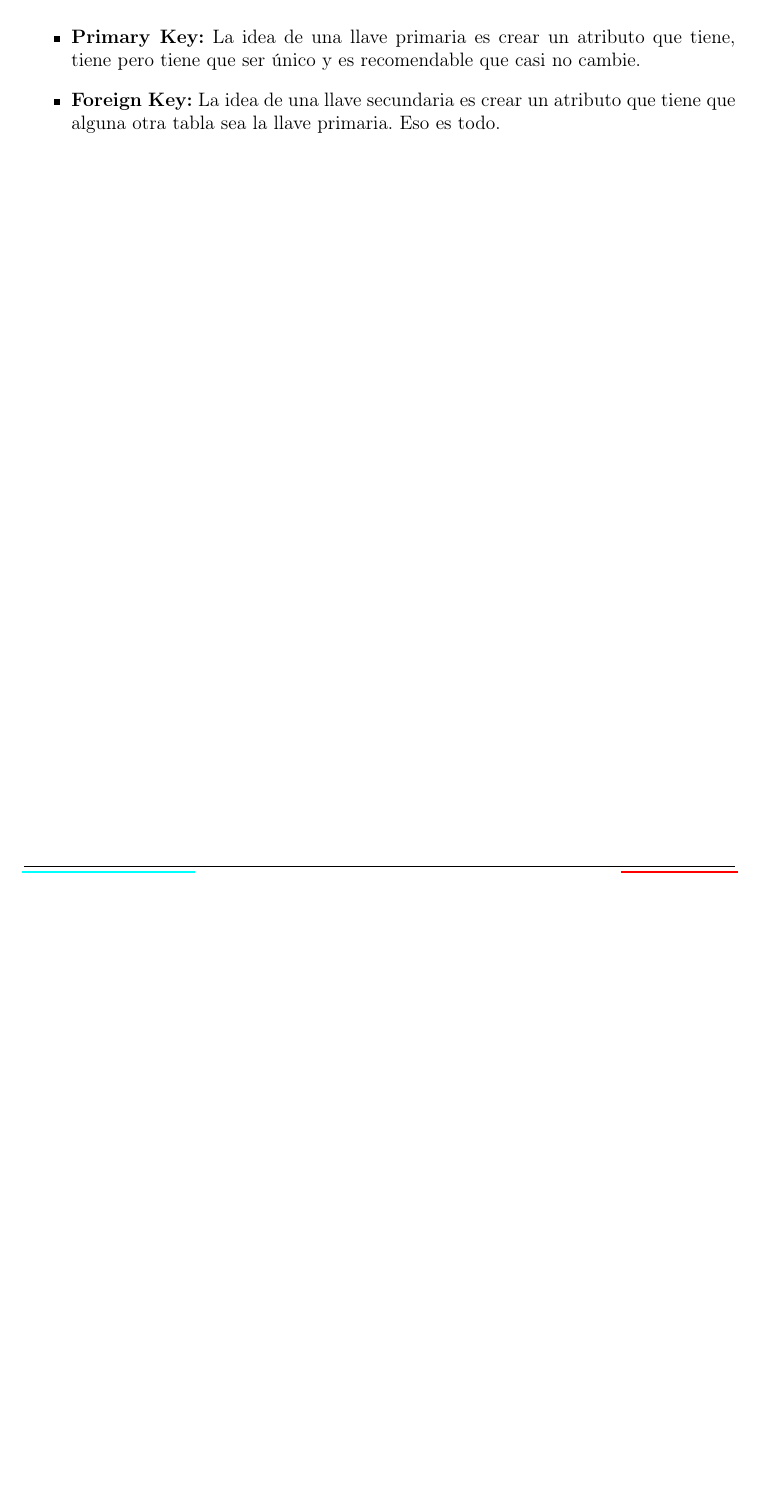
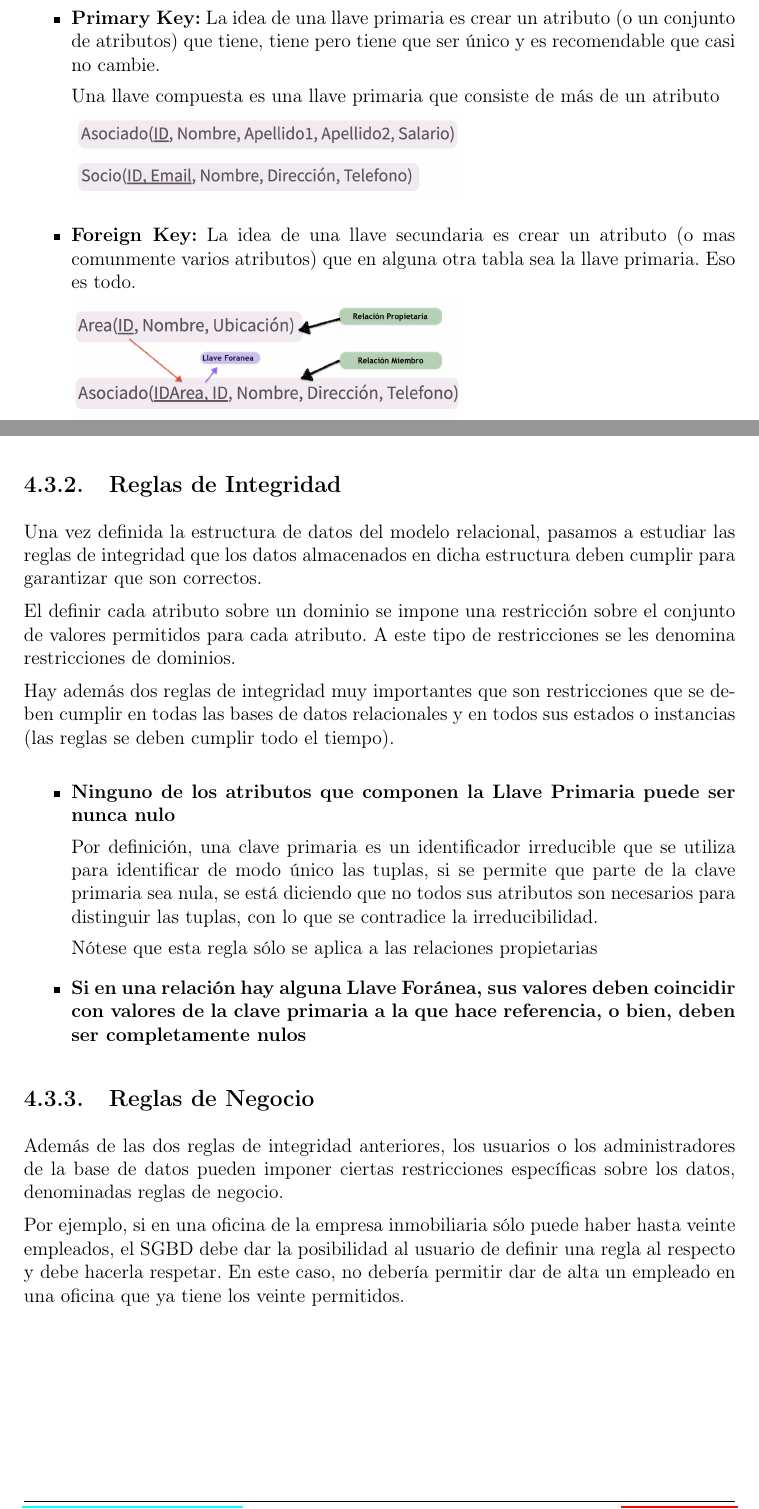
Before and after one commit to JoaksIPN/LearningDataBases, a LaTeX document (LibroBaseDeDatos/LibroBaseDeDatos.tex): part of page 30 of 37 before the commit and two parts of pages 32 and 33 of 41 after it, the two joined at a grey line, cut so that both start at the same text, the shorter picture padded with empty space. The pictures show the PDF file LibroBaseDeDatos/LibroBaseDeDatos.pdf that the author committed with the source.

```diff
--- a/LibroBaseDeDatos/LibroBaseDeDatos.tex
+++ b/LibroBaseDeDatos/LibroBaseDeDatos.tex
@@ -1194,0 +1196 @@
+            \begin{itemize}
@@ -1194,0 +1204 @@
+            \end{itemize}
@@ -1196,13 +1229,76 @@
                 \begin{itemize}
                     \item
                         \textbf{Primary Key:}
-                    La idea de una llave primaria es crear un atributo que tiene, tiene pero
-                    tiene que ser único y es recomendable que casi no cambie.
-
+                        La idea de una llave primaria es crear un atributo (o un conjunto de
+                        atributos) que tiene, tiene pero tiene que ser único y es recomendable
+                        que casi no cambie.
+
+                        Una llave compuesta es una llave primaria que consiste de más de un atributo
+
+                        \includegraphics[width=0.55\textwidth]{LlavesPrimarias}
 
                     \item
                         \textbf{Foreign Key:}
-                    La idea de una llave secundaria es crear un atributo que tiene que alguna otra
-                    tabla sea la llave primaria. Eso es todo.
-
-            \end{itemize}
+                        La idea de una llave secundaria es crear un atributo (o mas comunmente
+                        varios atributos) que en alguna otra tabla sea la llave primaria. Eso es todo.
+
+                        \includegraphics[width=0.55\textwidth]{LlaveForanea}
+
+                \end{itemize}
+
+
+            % ==============================================
+            % ==========   REGLAS DE INTEGRIDAD  ===========
+            % ==============================================
+            \clearpage
+            \subsection{Reglas de Integridad}
+
+                Una vez definida la estructura de datos del modelo relacional, pasamos a estudiar
+                las reglas de integridad que los datos almacenados en dicha estructura deben
+                cumplir para garantizar que son correctos.
+
+                El definir cada atributo sobre un dominio se impone una restricción sobre el
+                conjunto de valores permitidos para cada atributo. A este tipo de restricciones
+                se les denomina restricciones de dominios.
+
+                Hay además dos reglas de integridad muy importantes que son restricciones que se
+                deben cumplir en todas las bases de datos relacionales y en todos sus estados o
+                instancias (las reglas se deben cumplir todo el tiempo).
+
+
+                \begin{itemize}
+                    \item
+                        \textbf{Ninguno de los atributos que componen la Llave Primaria
+                        puede ser nunca nulo}
+
+                        Por definición, una clave primaria es un identificador irreducible que se
+                        utiliza para identificar de modo único las tuplas, si se permite que parte
+                        de la clave primaria sea nula, se está diciendo que no todos sus atributos
+                        son necesarios para distinguir las tuplas, con lo que se contradice la
+                        irreducibilidad.
+
+                        Nótese que esta regla sólo se aplica a las relaciones propietarias
+
+
+                    \item
+                        \textbf{Si en una relación hay alguna Llave Foránea, sus valores deben
+                        coincidir con valores de la clave primaria a la que hace referencia, o bien,
+                        deben ser completamente nulos}
+
+                \end{itemize}
+
+
+            % ==============================================
+            % ==========   REGLAS DE NEGOCIOS    ===========
+            % ==============================================
+            \subsection{Reglas de Negocio}
+
+                Además de las dos reglas de integridad anteriores, los usuarios o los administradores
+                de la base de datos pueden imponer ciertas restricciones específicas sobre los datos,
+                denominadas reglas de negocio.
+
+                Por ejemplo, si en una oficina de la empresa inmobiliaria sólo puede haber hasta veinte
+                empleados, el SGBD debe dar la posibilidad al usuario de definir una regla al respecto
+                y debe hacerla respetar.
+                En este caso, no debería permitir dar de alta un empleado en una oficina que ya tiene
+                los veinte permitidos.
@@ -1208,0 +1323 @@
+                        una Relación.
@@ -1208,0 +1329,3 @@
+                \end{itemize}
+
+                \begin{figure}[h]
```
Also changed, not shown: LibroBaseDeDatos/Graphics/EjemploTabla.png (added), LibroBaseDeDatos/Graphics/LlaveForanea.png (added), LibroBaseDeDatos/Graphics/LlavesPrimarias.png (added), LibroBaseDeDatos/Graphics/NormalizacionEntidad.png (added), LibroBaseDeDatos/LibroBaseDeDatos.pdf, LibroBaseDeDatos/LibroBaseDeDatos.tex (115 more changed lines). Lines whose indentation alone changed are shown as unchanged.
